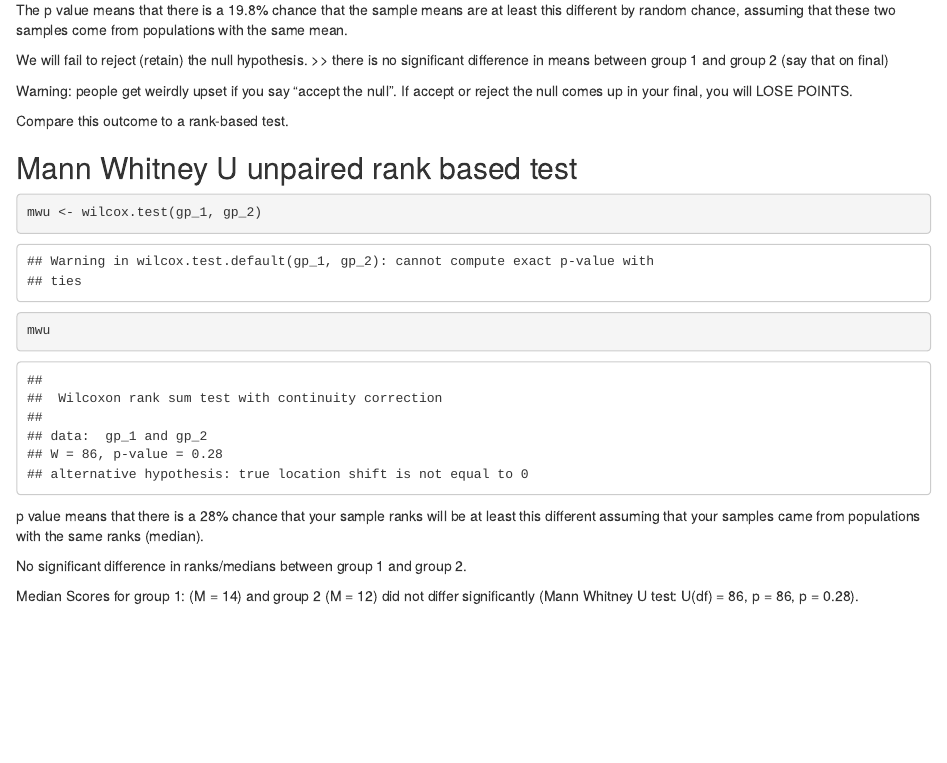
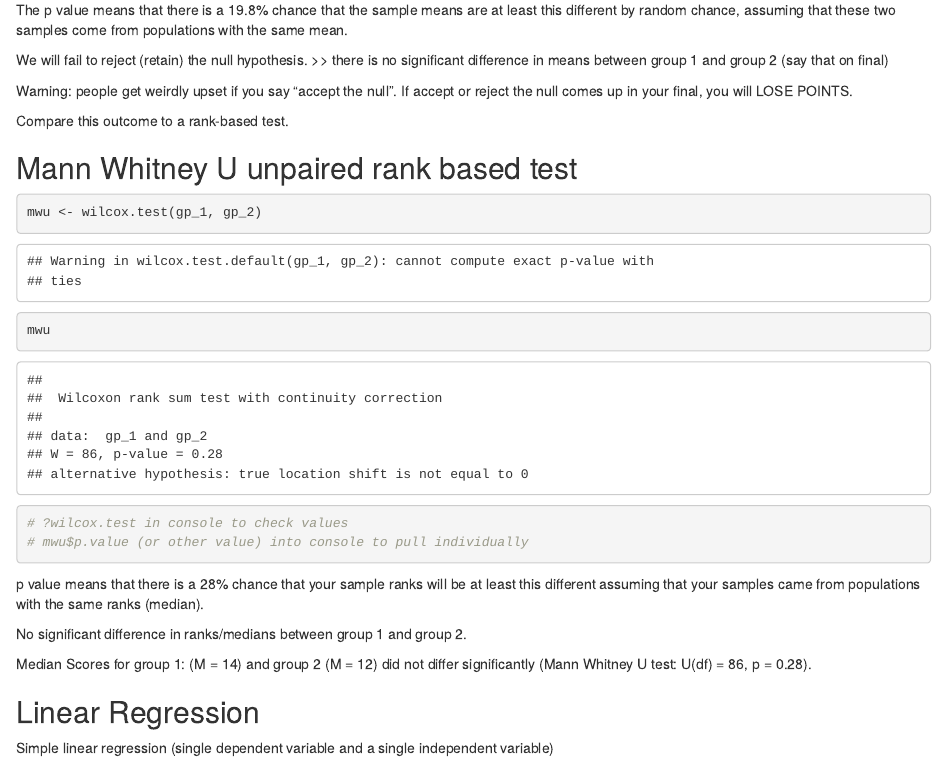
Before and after one commit to anniecombs/esm206-lab6-ac, an R Markdown document (esm206-lab6-ac.Rmd): the page in a window 1100 px wide, from 1730 px down. Rendered offline with R 4.5, knitr and Pandoc, with nearby package versions.

Commit message:
add html

````diff
--- a/esm206-lab6-ac.Rmd
+++ b/esm206-lab6-ac.Rmd
@@ -49,9 +49,23 @@ Compare this outcome to a rank-based test.
 mwu <- wilcox.test(gp_1, gp_2)
 
 mwu
+# ?wilcox.test in console to check values
+# mwu$p.value (or other value) into console to pull individually
 ```
 p value means that there is a 28% chance that your sample ranks will be at least this different assuming that your samples came from populations with the same ranks (median).
 
 No significant difference in ranks/medians between group 1 and group 2.
 
-Median Scores for group 1: (M = 14) and group 2 (M = 12) did not differ significantly (Mann Whitney U test: U(df) = 86, p = 86, p = 0.28).
+Median Scores for group 1: (M = 14) and group 2 (M = 12) did not differ significantly (Mann Whitney U test: U(df) = 86, p = 0.28).
+
+## Linear Regression
+
+Simple linear regression (single dependent variable and a single independent variable)
+
+```{r, include = FALSE}
+# Make an exploratory plot of penguin body mass vs flipper length (x axis)
+
+ggplot(data = penguins, aes( x = flipper_length_mm, y = body_mass_g))+
+  geom_point()+
+  theme_minimal()
+```
````
Also changed, not shown: esm206-lab6-ac.html (added).
